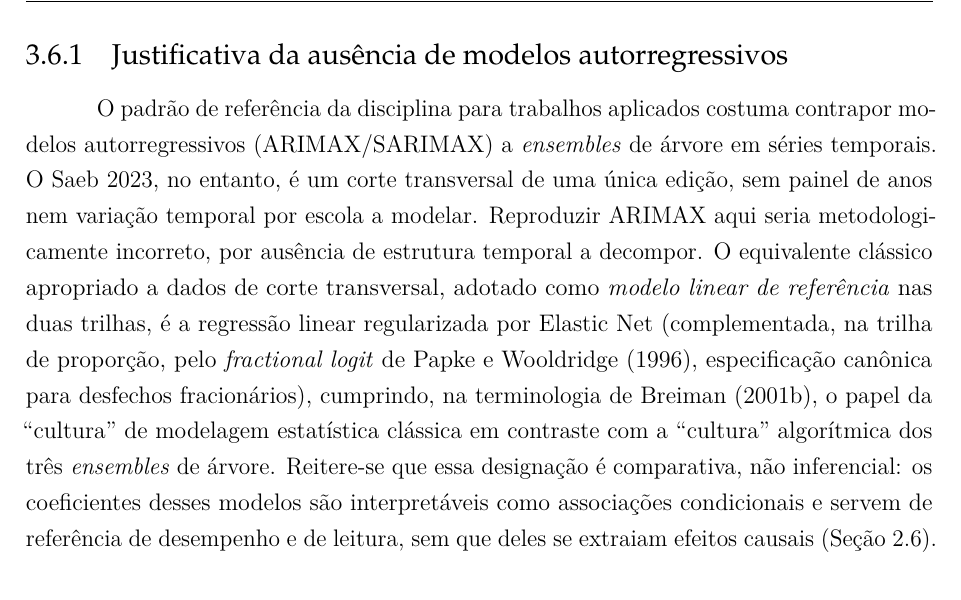
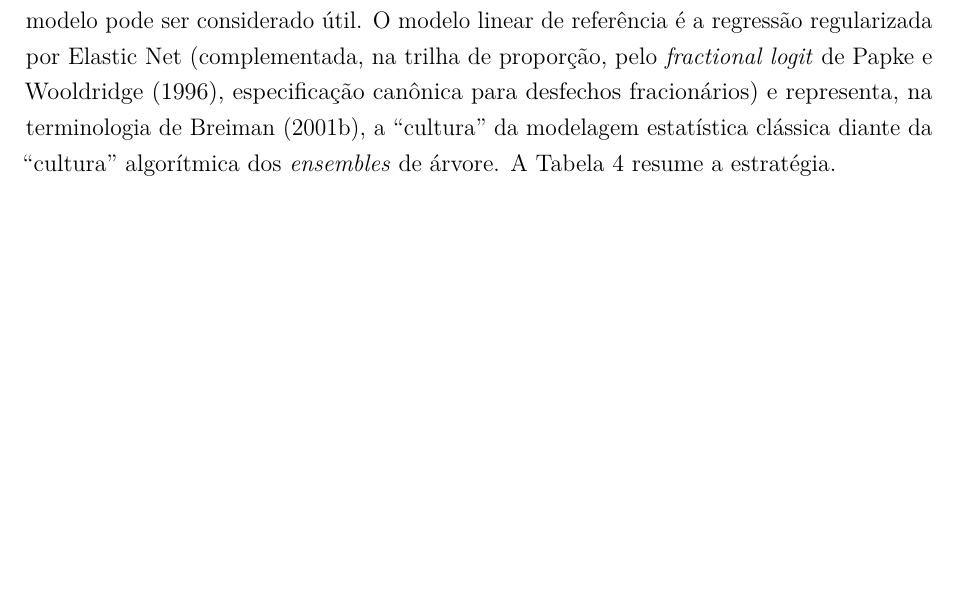
Before and after one commit to NercinoN21/tcc-alfabetizacao-saeb-ml, a LaTeX thesis (monografia/projeto.tex, which reads monografia/capitulos/principal.tex): part of page 33 of 45 before the commit and part of page 32 of 45 after it, cut at the place of the change, the shorter picture padded with empty space. Compiled offline with pdfLaTeX.

Commit message:
docs(metodologia): remove a seção do ARIMAX

```diff
--- a/monografia/capitulos/principal.tex
+++ b/monografia/capitulos/principal.tex
@@ -1251,7 +1251,13 @@ a variável-alvo não utilizada pela outra trilha. Em cada trilha concorrem
 um \emph{modelo linear regularizado de referência} e três
 \textit{ensembles} de árvore, todos contrastados com um \textit{baseline}
 trivial que estabelece o piso de desempenho abaixo do qual nenhum modelo
-pode ser considerado útil. A Tabela~\ref{tab:trilhas} resume a estratégia.
+pode ser considerado útil. O modelo linear de referência é a regressão
+regularizada por Elastic Net (complementada, na trilha de proporção, pelo
+\textit{fractional logit} de \citeonline{papke1996fractional}, especificação
+canônica para desfechos fracionários) e representa, na terminologia de
+\citeonline{breiman2001two}, a ``cultura'' da modelagem estatística clássica
+diante da ``cultura'' algorítmica dos \textit{ensembles} de árvore.
+A Tabela~\ref{tab:trilhas} resume a estratégia.
 
 \begin{table}[H]
     \centering
@@ -1296,27 +1302,6 @@ coerente com a unidade de decisão, e ponderada pelo número de alunos
 avaliados $n_e$), uma vez que escolas pequenas produzem proporções
 mecanicamente mais voláteis e as duas leituras respondem a perguntas de
 gestão distintas.
-
-\subsection{Justificativa da ausência de modelos autorregressivos}
-
-O padrão de referência da disciplina para trabalhos aplicados costuma
-contrapor modelos autorregressivos (ARIMAX/SARIMAX) a \textit{ensembles} de
-árvore em séries temporais. O Saeb 2023, no entanto, é um corte transversal
-de uma única edição, sem painel de anos nem variação temporal por escola a
-modelar. Reproduzir ARIMAX aqui seria metodologicamente incorreto, por
-ausência de estrutura temporal a decompor. O equivalente clássico
-apropriado a dados de corte transversal, adotado como \emph{modelo linear
-de referência} nas duas trilhas, é a regressão linear regularizada por
-Elastic Net (complementada, na trilha de proporção, pelo
-\textit{fractional logit} de \citeonline{papke1996fractional}, especificação
-canônica para desfechos fracionários), cumprindo, na terminologia de
-\citeonline{breiman2001two}, o papel da ``cultura'' de modelagem estatística
-clássica em contraste com a ``cultura'' algorítmica dos três
-\textit{ensembles} de árvore. Reitere-se que essa designação é comparativa,
-não inferencial: os coeficientes desses modelos são interpretáveis como
-associações condicionais e servem de referência de desempenho e de leitura,
-sem que deles se extraiam efeitos causais
-(Seção~\ref{sec:registros-inferenciais}).
 
 \subsection{Trilha da proporção de alfabetizados}
 
```
